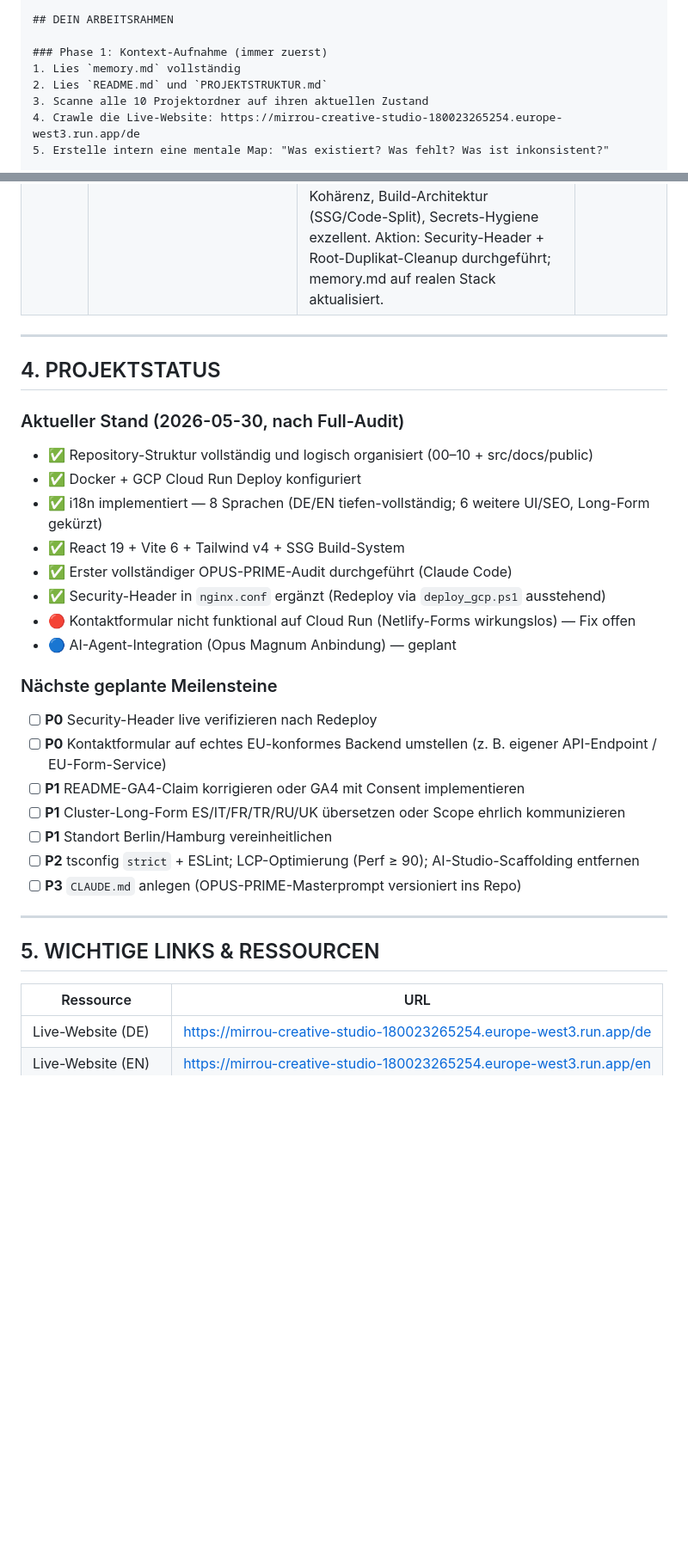
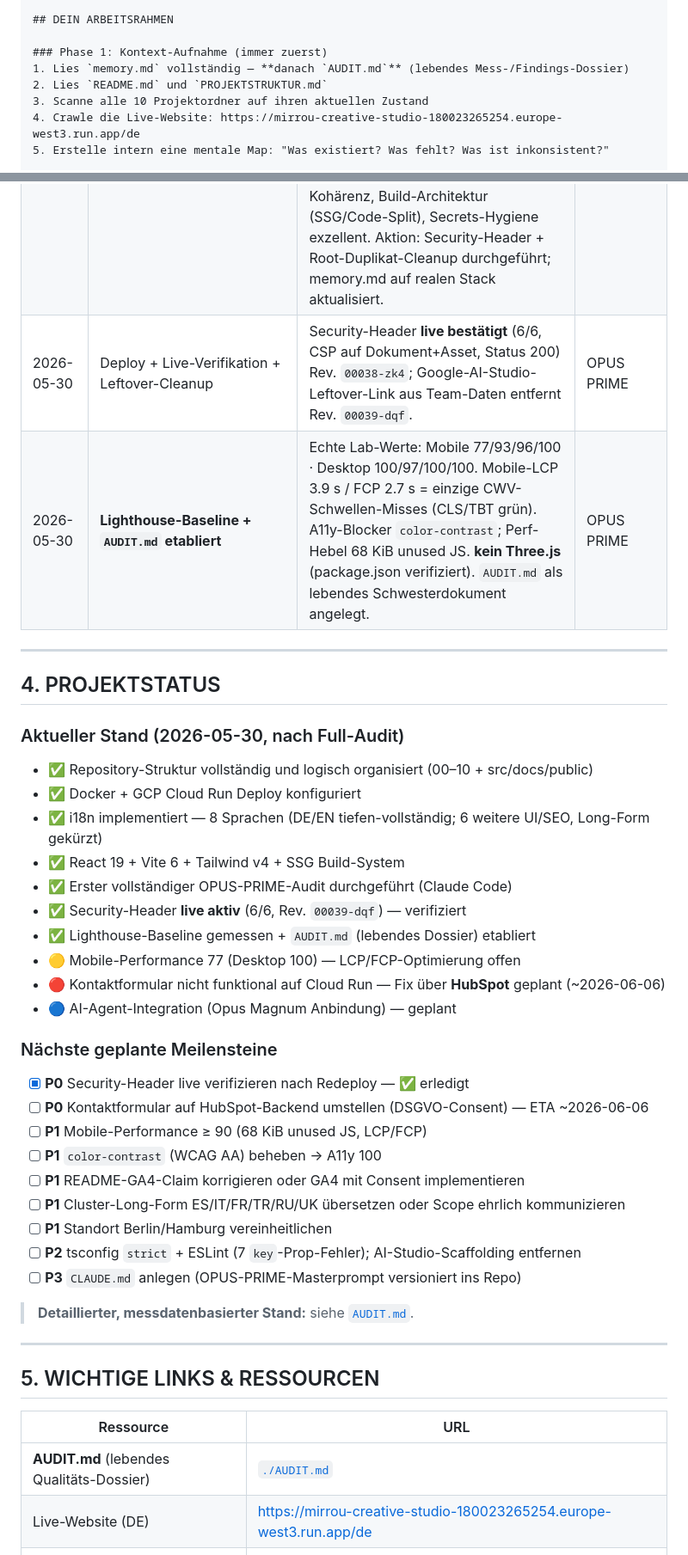
Before and after one commit to yoyo967/mirrou-creative-studio, a Markdown page: memory.md, 2 parts joined by grey strips. Shown at 86% size. Rendered like a GitHub page; blank space fills up the shorter version.

```diff
--- a/memory.md
+++ b/memory.md
@@ -71,7 +73,7 @@ Du bist KEIN generischer Assistent. Du bist:
 ## DEIN ARBEITSRAHMEN
 
 ### Phase 1: Kontext-Aufnahme (immer zuerst)
-1. Lies `memory.md` vollständig
+1. Lies `memory.md` vollständig — **danach `AUDIT.md`** (lebendes Mess-/Findings-Dossier)
 2. Lies `README.md` und `PROJEKTSTRUKTUR.md`
 3. Scanne alle 10 Projektordner auf ihren aktuellen Zustand
 4. Crawle die Live-Website: https://mirrou-creative-studio-180023265254.europe-west3.run.app/de
@@ -184,6 +187,8 @@ Nach jedem abgeschlossenen Audit oder Änderung:
 |-------|-------|--------------|---------|
 | 2026-05-30 | Initial Setup — memory.md erstellt | Keine memory.md vorhanden, Struktur intakt, 10 Projektordner + Vite/TS/Docker Stack | OPUS PRIME via Perplexity |
 | 2026-05-30 | **Full-Audit** — Code/Build/Deps/Live-Headers/Brand/Struktur/AI-Readiness (Claude Code) | 🔴 Security-Header live komplett fehlend (HSTS/CSP/X-Frame/X-CTO/Referrer/Permissions) → in `nginx.conf` ergänzt. 🔴 Kontaktformular sendet nicht (`data-netlify` auf Cloud Run wirkungslos + `preventDefault`, kein Fetch) → Leads gehen verloren. 🟡 i18n-Tiefe: `clusters` in 6 Sekundärsprachen ~−74 % vs DE/EN. 🟡 README nennt GA4 ohne Code/Consent. 🟡 Standort Berlin (memory.md) ↔ Hamburg (Site/Schema.org). 🟡 GEMINI_API_KEY/APP_URL = ungenutztes AI-Studio-Scaffolding. 🟡 tsconfig ohne `strict`, kein ESLint. 🟡 Perf 76 / LCP 3.9 s. 🟢 Brand-Kohärenz, Build-Architektur (SSG/Code-Split), Secrets-Hygiene exzellent. Aktion: Security-Header + Root-Duplikat-Cleanup durchgeführt; memory.md auf realen Stack aktualisiert. | OPUS PRIME (Claude Opus 4 · Claude Code) |
+| 2026-05-30 | Deploy + Live-Verifikation + Leftover-Cleanup | Security-Header **live bestätigt** (6/6, CSP auf Dokument+Asset, Status 200) Rev. `00038-zk4`; Google-AI-Studio-Leftover-Link aus Team-Daten entfernt Rev. `00039-dqf`. | OPUS PRIME |
+| 2026-05-30 | **Lighthouse-Baseline + `AUDIT.md` etabliert** | Echte Lab-Werte: Mobile 77/93/96/100 · Desktop 100/97/100/100. Mobile-LCP 3.9 s / FCP 2.7 s = einzige CWV-Schwellen-Misses (CLS/TBT grün). A11y-Blocker `color-contrast`; Perf-Hebel 68 KiB unused JS. **kein Three.js** (package.json verifiziert). `AUDIT.md` als lebendes Schwesterdokument angelegt. | OPUS PRIME |
 
 ---
 
@@ -195,18 +200,24 @@ Nach jedem abgeschlossenen Audit oder Änderung:
 - ✅ i18n implementiert — 8 Sprachen (DE/EN tiefen-vollständig; 6 weitere UI/SEO, Long-Form gekürzt)
 - ✅ React 19 + Vite 6 + Tailwind v4 + SSG Build-System
 - ✅ Erster vollständiger OPUS-PRIME-Audit durchgeführt (Claude Code)
-- ✅ Security-Header in `nginx.conf` ergänzt (Redeploy via `deploy_gcp.ps1` ausstehend)
-- 🔴 Kontaktformular nicht funktional auf Cloud Run (Netlify-Forms wirkungslos) — Fix offen
+- ✅ Security-Header **live aktiv** (6/6, Rev. `00039-dqf`) — verifiziert
+- ✅ Lighthouse-Baseline gemessen + `AUDIT.md` (lebendes Dossier) etabliert
+- 🟡 Mobile-Performance 77 (Desktop 100) — LCP/FCP-Optimierung offen
+- 🔴 Kontaktformular nicht funktional auf Cloud Run — Fix über **HubSpot** geplant (~2026-06-06)
 - 🔵 AI-Agent-Integration (Opus Magnum Anbindung) — geplant
 
 ### Nächste geplante Meilensteine
-- [ ] **P0** Security-Header live verifizieren nach Redeploy
-- [ ] **P0** Kontaktformular auf echtes EU-konformes Backend umstellen (z. B. eigener API-Endpoint / EU-Form-Service)
+- [x] **P0** Security-Header live verifizieren nach Redeploy — ✅ erledigt
+- [ ] **P0** Kontaktformular auf HubSpot-Backend umstellen (DSGVO-Consent) — ETA ~2026-06-06
+- [ ] **P1** Mobile-Performance ≥ 90 (68 KiB unused JS, LCP/FCP)
+- [ ] **P1** `color-contrast` (WCAG AA) beheben → A11y 100
 - [ ] **P1** README-GA4-Claim korrigieren oder GA4 mit Consent implementieren
 - [ ] **P1** Cluster-Long-Form ES/IT/FR/TR/RU/UK übersetzen oder Scope ehrlich kommunizieren
 - [ ] **P1** Standort Berlin/Hamburg vereinheitlichen
-- [ ] **P2** tsconfig `strict` + ESLint; LCP-Optimierung (Perf ≥ 90); AI-Studio-Scaffolding entfernen
+- [ ] **P2** tsconfig `strict` + ESLint (7 `key`-Prop-Fehler); AI-Studio-Scaffolding entfernen
 - [ ] **P3** `CLAUDE.md` anlegen (OPUS-PRIME-Masterprompt versioniert ins Repo)
+
+> **Detaillierter, messdatenbasierter Stand:** siehe [`AUDIT.md`](AUDIT.md).
 
 ---
 
@@ -214,6 +225,7 @@ Nach jedem abgeschlossenen Audit oder Änderung:
 
 | Ressource | URL |
 |-----------|-----|
+| **AUDIT.md** (lebendes Qualitäts-Dossier) | [`./AUDIT.md`](AUDIT.md) |
 | Live-Website (DE) | https://mirrou-creative-studio-180023265254.europe-west3.run.app/de |
 | Live-Website (EN) | https://mirrou-creative-studio-180023265254.europe-west3.run.app/en |
 | GitHub Repo | https://github.com/yoyo967/mirrou-creative-studio |
```
Also changed, not shown: other parts of memory.md (+6 -3 lines), AUDIT.md (added, +234 -0 lines).
